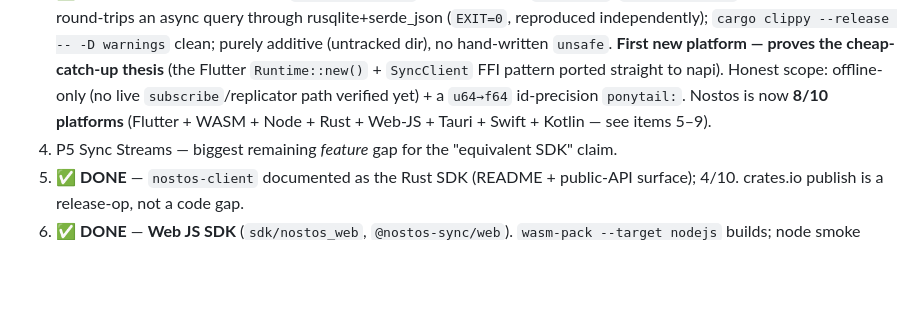
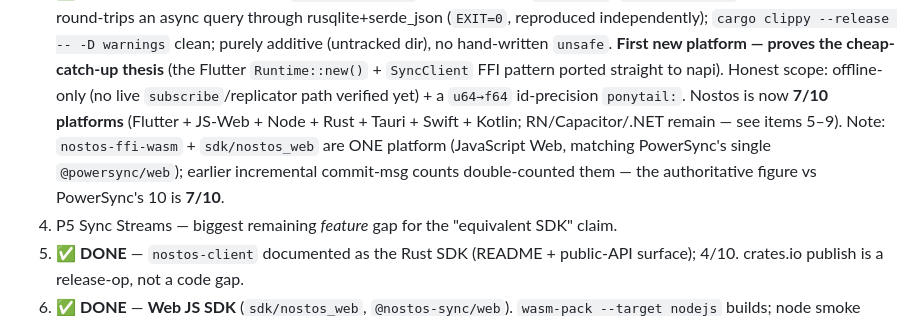
Before and after one commit to unfazed-dev/nostos, a Markdown page: docs/plans/powersync-sdk-parity-plan.md, the part around the change. Rendered like a GitHub page; blank space fills up the shorter version.

Commit message:
docs: correct platform count to 7/10 (nostos-ffi-wasm + @nostos-sync/web is one platform)

```diff
--- a/docs/plans/powersync-sdk-parity-plan.md
+++ b/docs/plans/powersync-sdk-parity-plan.md
@@ -241,7 +241,7 @@ reachable end-to-end.
    thesis** (the Flutter `Runtime::new()` + `SyncClient` FFI pattern ported
    straight to napi). Honest scope: offline-only (no live `subscribe`/replicator
    path verified yet) + a `u64→f64` id-precision `ponytail:`. Nostos is now
-   **8/10 platforms** (Flutter + WASM + Node + Rust + Web-JS + Tauri + Swift + Kotlin — see items 5–9).
+   **7/10 platforms** (Flutter + JS-Web + Node + Rust + Tauri + Swift + Kotlin; RN/Capacitor/.NET remain — see items 5–9). Note: `nostos-ffi-wasm` + `sdk/nostos_web` are ONE platform (JavaScript Web, matching PowerSync's single `@powersync/web`); earlier incremental commit-msg counts double-counted them — the authoritative figure vs PowerSync's 10 is **7/10**.
 4. P5 Sync Streams — biggest remaining *feature* gap for the "equivalent SDK"
    claim.
 5. ✅ **DONE** — `nostos-client` documented as the Rust SDK (README + public-API
```
